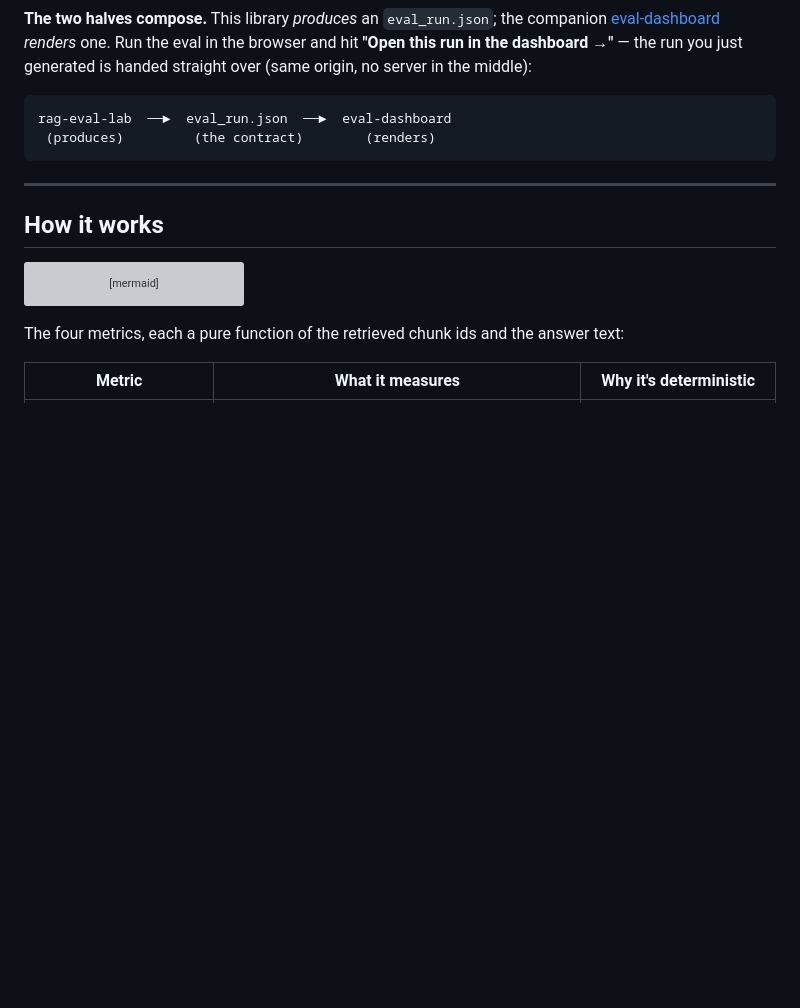
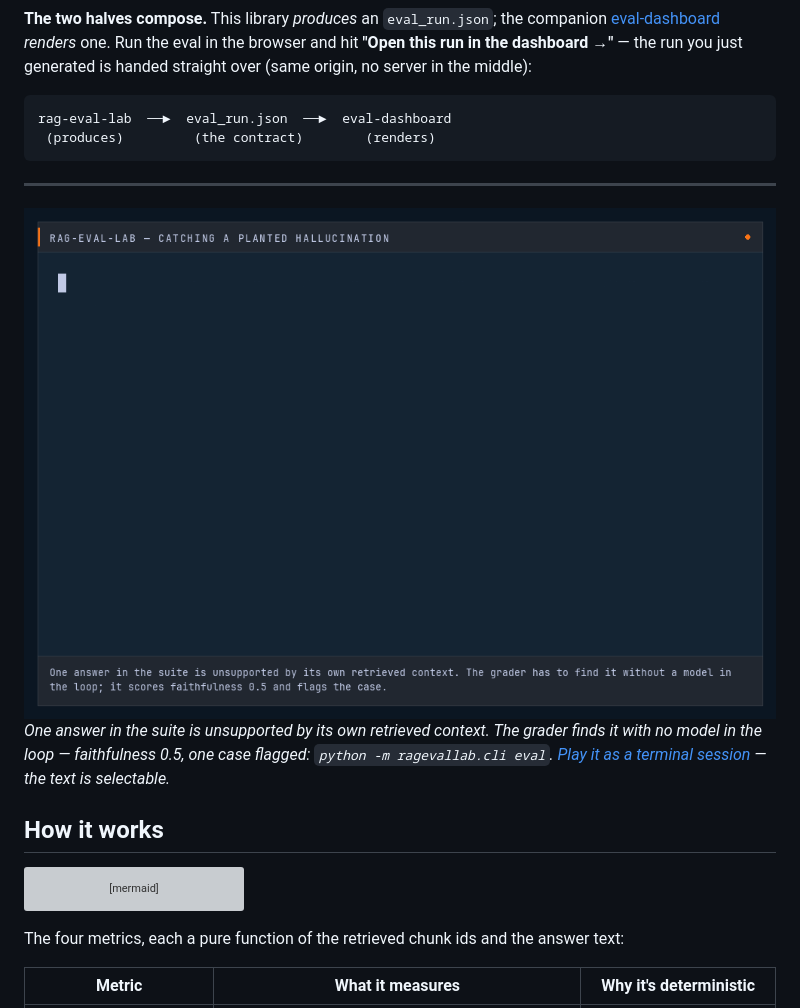
Before and after one commit to egnaro9/rag-eval-lab, a Markdown page: README.md, the part around the change. Rendered like a GitHub page; pictures changed too: docs/demo.gif (added); blank space fills up the shorter version; grey boxes are pictures that could not be loaded.

Commit message:
docs: show the tool running, at the top of the README
A recording of the thing working, placed above the first section heading. The
GIF animates inline on GitHub; the linked asciicast is the same session as
selectable text, so a reader can copy a line out of it.

Every one of these ends on a failure being caught rather than a green
checkmark — a demo of tests passing proves less than the grader naming which
guarantee broke.

````diff
--- a/README.md
+++ b/README.md
@@ -26,6 +26,10 @@ rag-eval-lab  ──►  eval_run.json  ──►  eval-dashboard
 ```
 
 ---
+
+<img src="docs/demo.gif" alt="The eval harness catching a planted hallucination at faithfulness 0.5" width="100%">
+
+*One answer in the suite is unsupported by its own retrieved context. The grader finds it with no model in the loop — faithfulness 0.5, one case flagged: `python -m ragevallab.cli eval`. [Play it as a terminal session](https://asciinema.org/a/k0m7dOqwWt1kdSlx) — the text is selectable.*
 
 ## How it works
 
````
